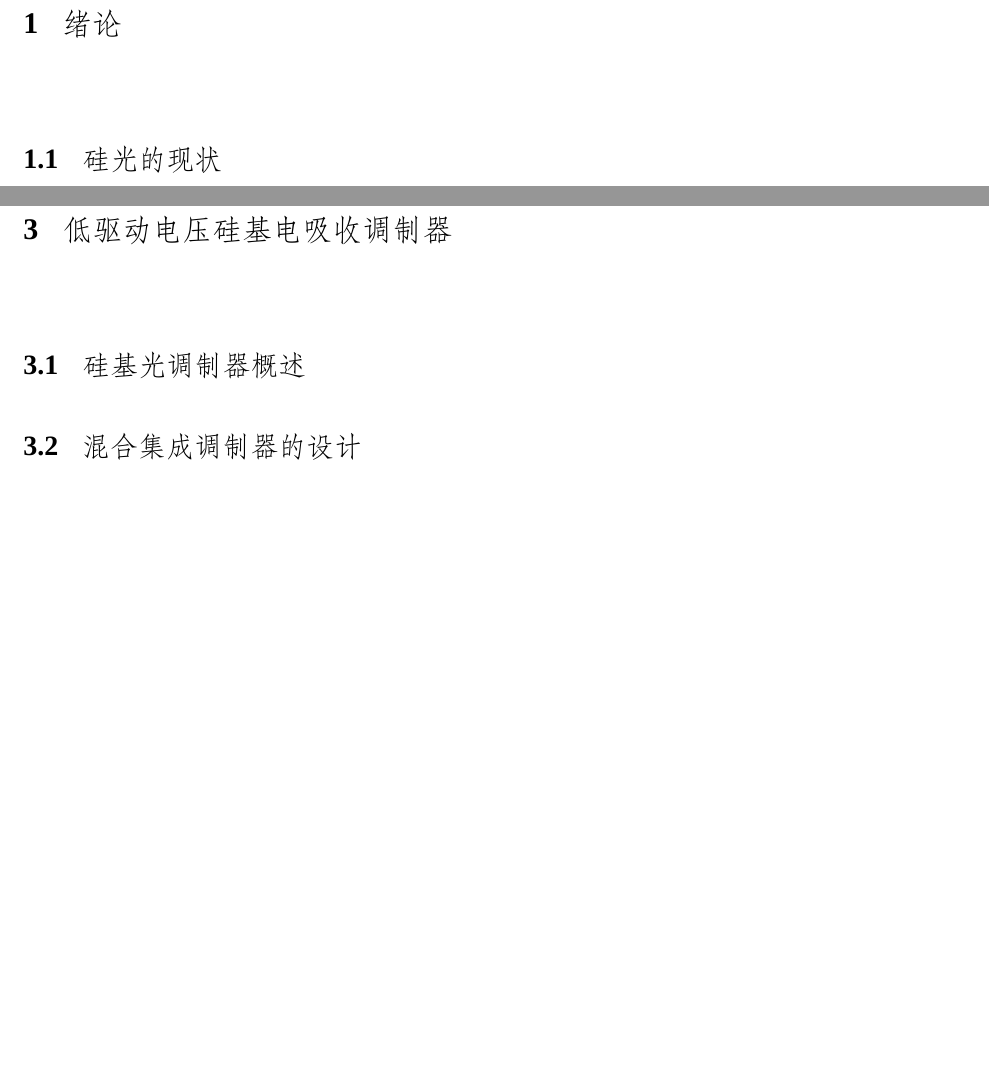
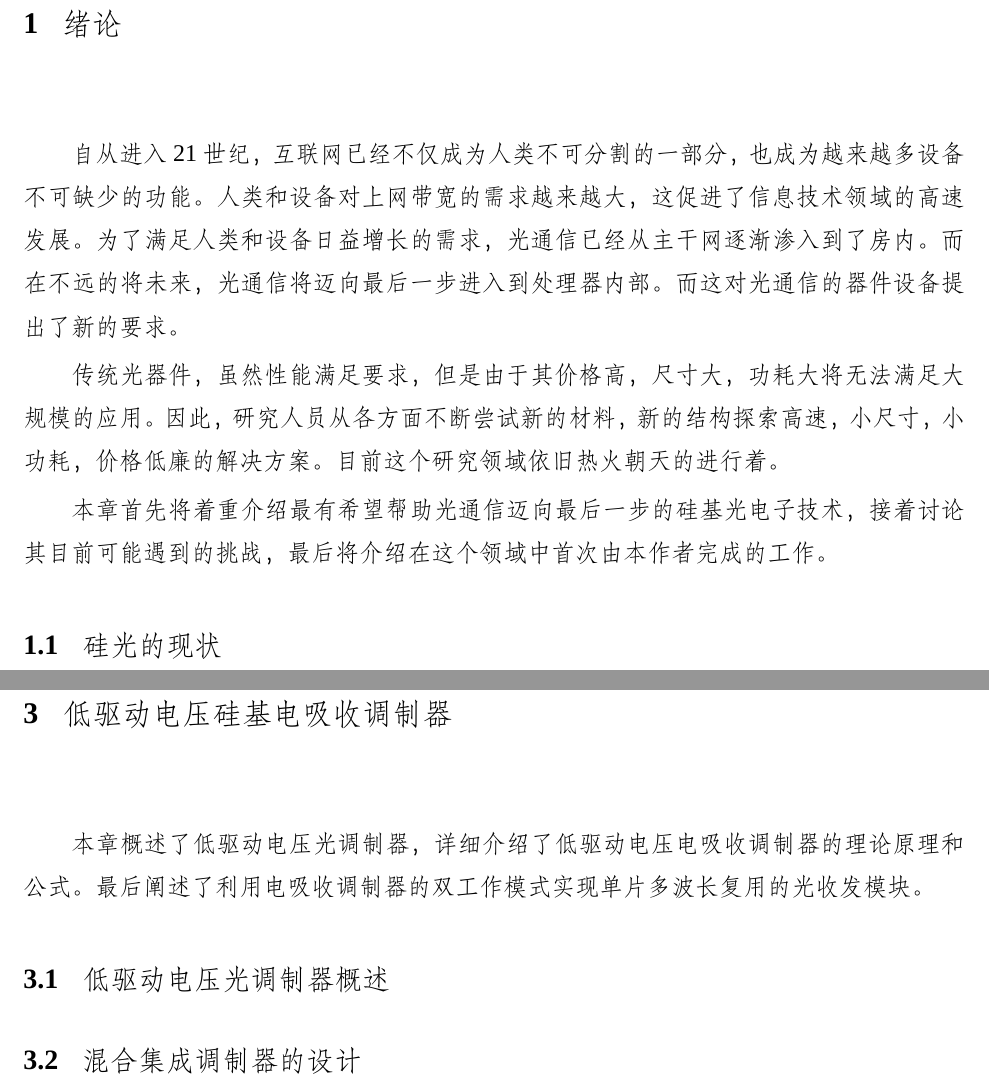
Before and after one commit to huangqiangsheng/thesis, a LaTeX thesis (thesis_v1/thesis_v1.tex, which reads thesis_v1/Chapters/chap1.tex, thesis_v1/Chapters/chap3.tex): two parts of pages 17 and 21 of 33, joined at a grey line, cut so that both start at the same text, the shorter picture padded with empty space. Compiled offline with XeLaTeX; a missing font is replaced by an installed copy or a similar font.

Commit message:
chapter1 add

```diff
--- a/thesis_v1/Chapters/chap1.tex
+++ b/thesis_v1/Chapters/chap1.tex
@@ -1,4 +1,11 @@
 \chapter{绪论}
+自从进入21世纪，互联网已经不仅成为人类不可分割的一部分，也成为越来越多设备不可缺少的功能。人类和设备对上网带宽的需求越来越大，这促进了信息技术领域的高速发展。为了满足人类和设备日益增长的需求，光通信已经从主干网逐渐渗入到了房内。而在不远的将未来，光通信将迈向最后一步进入到处理器内部。而这对光通信的器件设备提出了新的要求。
+
+
+传统光器件，虽然性能满足要求，但是由于其价格高，尺寸大，功耗大将无法满足大规模的应用。因此，研究人员从各方面不断尝试新的材料，新的结构探索高速，小尺寸，小功耗，价格低廉的解决方案。目前这个研究领域依旧热火朝天的进行着。
+
+本章首先将着重介绍最有希望帮助光通信迈向最后一步的硅基光电子技术，接着讨论其目前可能遇到的挑战，最后将介绍在这个领域中首次由本作者完成的工作。
+
 
 \section{硅光的现状}
 
--- a/thesis_v1/Chapters/chap3.tex
+++ b/thesis_v1/Chapters/chap3.tex
@@ -1,5 +1,6 @@
 \chapter{低驱动电压硅基电吸收调制器}
-\section{硅基光调制器概述}
+本章概述了低驱动电压光调制器，详细介绍了低驱动电压电吸收调制器的理论原理和公式。最后阐述了利用电吸收调制器的双工作模式实现单片多波长复用的光收发模块。
+\section{低驱动电压光调制器概述}
 \section{混合集成调制器的设计}
 \section{混合集成调制器的制作}
 \section{性能测试}
```
Also changed, not shown: thesis reference paper/cisco visual Networking Index Forecast and Methodology 2014 2019.pdf (added), thesis_v1/thesis_v1.pdf, 6 other files.
